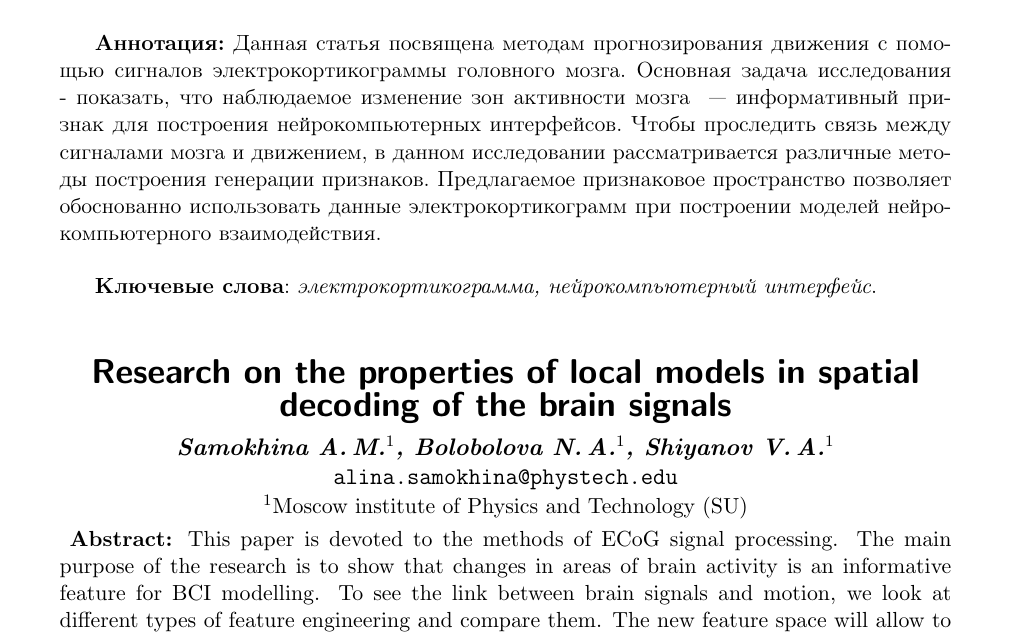
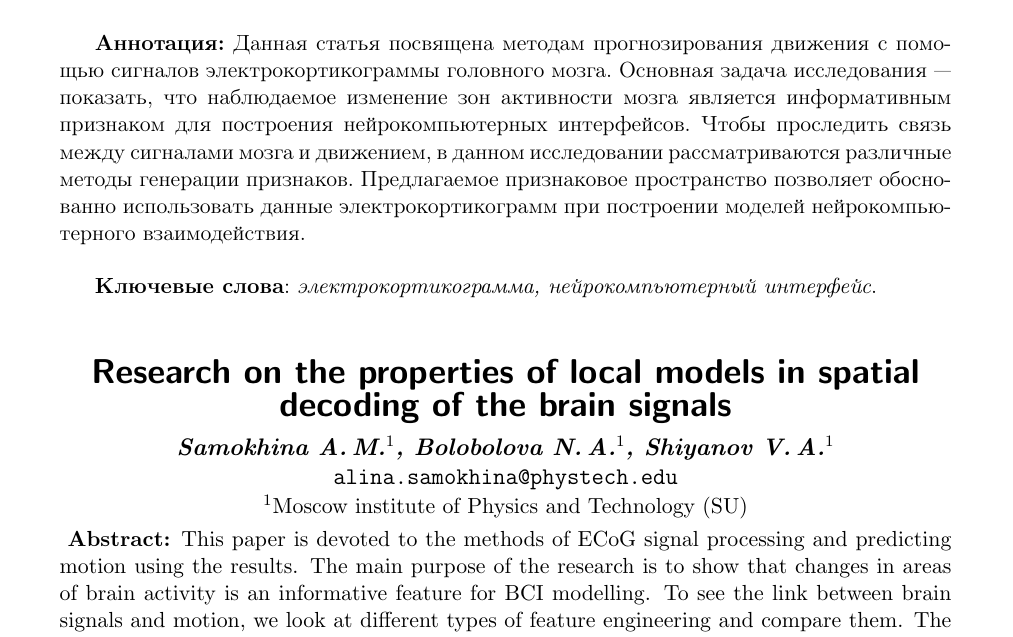
Before and after one commit to Intelligent-Systems-Phystech/2018-Project-17, a LaTeX document (report/Samokhina2018Project17/Samokhina2018Problem17.tex): part of the page, cut so that both start at the same text. Compiled offline with pdfLaTeX.

Commit message:
small fixes

```diff
--- a/report/Samokhina2018Project17/Samokhina2018Problem17.tex
+++ b/report/Samokhina2018Project17/Samokhina2018Problem17.tex
@@ -19,7 +19,7 @@
 \organization
     {$^1$Московский физико-технический институт(ГУ)}
 \abstract
-    { {\textbf{Аннотация:}} Данная статья посвящена методам прогнозирования движения с помощью сигналов электрокортикограммы головного мозга.  Основная задача исследования - показать, что наблюдаемое изменение зон активности мозга ~--- информативный признак для построения нейрокомпьютерных интерфейсов. Чтобы проследить связь между сигналами мозга и движением, в данном исследовании рассматривается различные методы построения генерации признаков. Предлагаемое признаковое пространство позволяет обоснованно использовать данные электрокортикограмм при построении моделей нейрокомпьютерного взаимодействия.
+    { {\textbf{Аннотация:}} Данная статья посвящена методам прогнозирования движения с помощью сигналов электрокортикограммы головного мозга.  Основная задача исследования~--- показать, что наблюдаемое изменение зон активности мозга является информативным признаком для построения нейрокомпьютерных интерфейсов. Чтобы проследить связь между сигналами мозга и движением, в данном исследовании рассматриваются различные методы генерации признаков. Предлагаемое признаковое пространство позволяет обоснованно использовать данные электрокортикограмм при построении моделей нейрокомпьютерного взаимодействия.
 
 \bigskip
 \textbf{Ключевые слова}: \emph {электрокортикограмма, нейрокомпьютерный интерфейс}.}
@@ -31,7 +31,7 @@
 \organizationEng
     {$^1$Moscow institute of Physics and Technology (SU)}
 \abstractEng
-    { \textbf{Abstract:} This paper is devoted to the methods of ECoG signal processing. The main purpose of the research is to show that changes in areas of brain activity is an informative feature for BCI modelling. To see the link between brain signals and motion, we look at different types of feature engineering and compare them. The new  feature space will allow to use ECoG data for building BCI, using ECoG data.
+    { \textbf{Abstract:} This paper is devoted to the methods of ECoG signal processing and predicting motion using the results. The main purpose of the research is to show that changes in areas of brain activity is an informative feature for BCI modelling. To see the link between brain signals and motion, we look at different types of feature engineering and compare them. The new  feature space will allow to use ECoG data for building BCI, using ECoG data.
 
     \bigskip
     \textbf{Keywords}: \emph{ECoG, BCI}.}
```
Also changed, not shown: report/Samokhina2018Project17/Samokhina2018Problem17.pdf.
